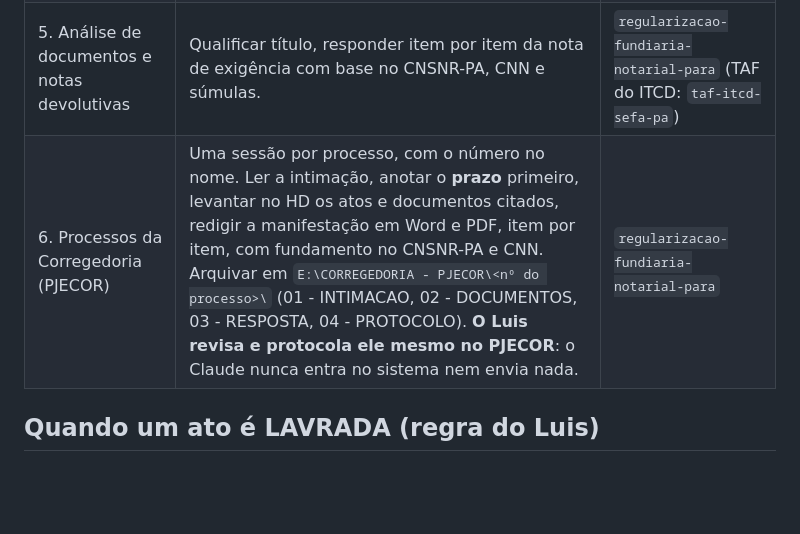
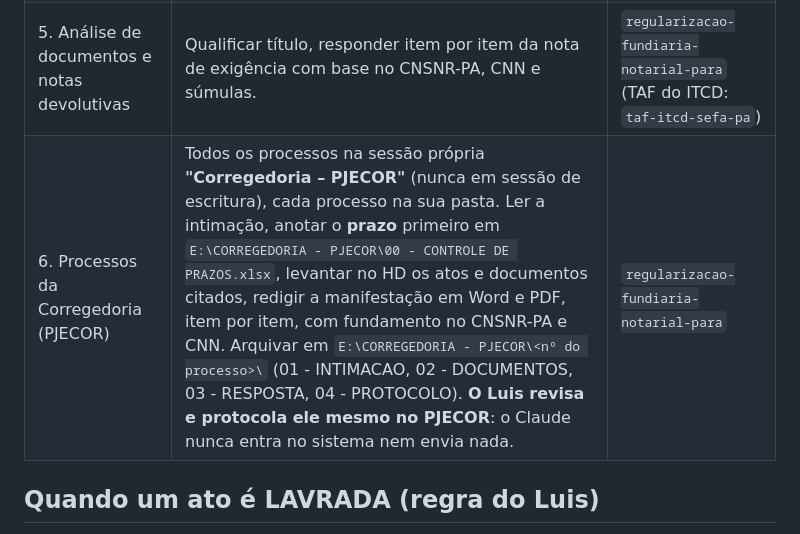
Before and after one commit to luisfrazaoviana-cell/notarius, a Markdown page: CLAUDE.md, the part around the change. Rendered like a GitHub page; blank space fills up the shorter version.

Commit message:
Corregedoria: sessão própria única e controle de prazos
Co-Authored-By: Claude Opus 5.5 <noreply@anthropic.com>
Claude-Session: https://claude.ai/code/session_01BnT9EPyqFcJHrLm18VZPkV

```diff
--- a/CLAUDE.md
+++ b/CLAUDE.md
@@ -25,7 +25,7 @@ Este repositório é público. Documentos, minutas, escrituras, CPFs, matrícula
 | 3. Orçamento | Guia PIX pela Tabela 2026 (Grupo 1, ISS 5%), salvo em `04 - ORCAMENTOS`. | `orcamento-escritura-bujaru` |
 | 4. Lavratura | Com o selo digital: salvar em `02 - ESCRITURA LAVRADA (COM SELO)`, atualizar capa, renomear `MINUTA -` para `LAVRADA -`, atualizar índice e planilha de repasse. Depois, ficha de DOI/CENSEC. | `arquivar-escritura-por-parceiro` + `leitura-escrituras-doi-censec` |
 | 5. Análise de documentos e notas devolutivas | Qualificar título, responder item por item da nota de exigência com base no CNSNR-PA, CNN e súmulas. | `regularizacao-fundiaria-notarial-para` (TAF do ITCD: `taf-itcd-sefa-pa`) |
-| 6. Processos da Corregedoria (PJECOR) | Uma sessão por processo, com o número no nome. Ler a intimação, anotar o **prazo** primeiro, levantar no HD os atos e documentos citados, redigir a manifestação em Word e PDF, item por item, com fundamento no CNSNR-PA e CNN. Arquivar em `E:\CORREGEDORIA - PJECOR\<nº do processo>\` (01 - INTIMACAO, 02 - DOCUMENTOS, 03 - RESPOSTA, 04 - PROTOCOLO). **O Luis revisa e protocola ele mesmo no PJECOR**: o Claude nunca entra no sistema nem envia nada. | `regularizacao-fundiaria-notarial-para` |
+| 6. Processos da Corregedoria (PJECOR) | Todos os processos na sessão própria **"Corregedoria – PJECOR"** (nunca em sessão de escritura), cada processo na sua pasta. Ler a intimação, anotar o **prazo** primeiro em `E:\CORREGEDORIA - PJECOR\00 - CONTROLE DE PRAZOS.xlsx`, levantar no HD os atos e documentos citados, redigir a manifestação em Word e PDF, item por item, com fundamento no CNSNR-PA e CNN. Arquivar em `E:\CORREGEDORIA - PJECOR\<nº do processo>\` (01 - INTIMACAO, 02 - DOCUMENTOS, 03 - RESPOSTA, 04 - PROTOCOLO). **O Luis revisa e protocola ele mesmo no PJECOR**: o Claude nunca entra no sistema nem envia nada. | `regularizacao-fundiaria-notarial-para` |
 
 ## Quando um ato é LAVRADA (regra do Luis)
 
```
